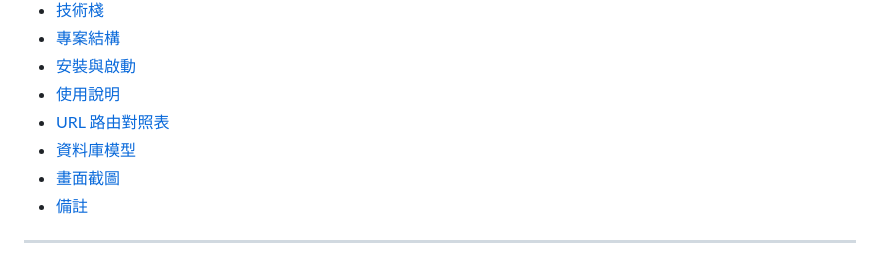
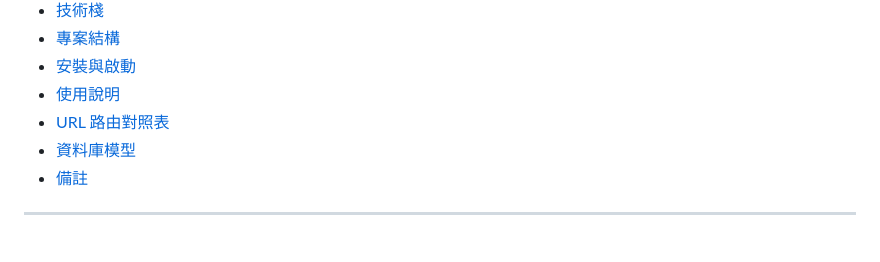
Before and after one commit to easonlee0512/Django-Bookstore-Platform, a Markdown page: README.md, the part around the change. Rendered like a GitHub page.

Commit message:
Remove '畫面截圖' section from README

```diff
--- a/README.md
+++ b/README.md
@@ -14,7 +14,6 @@
 - [使用說明](#使用說明)
 - [URL 路由對照表](#url-路由對照表)
 - [資料庫模型](#資料庫模型)
-- [畫面截圖](#畫面截圖)
 - [備註](#備註)
 
 ---
```
